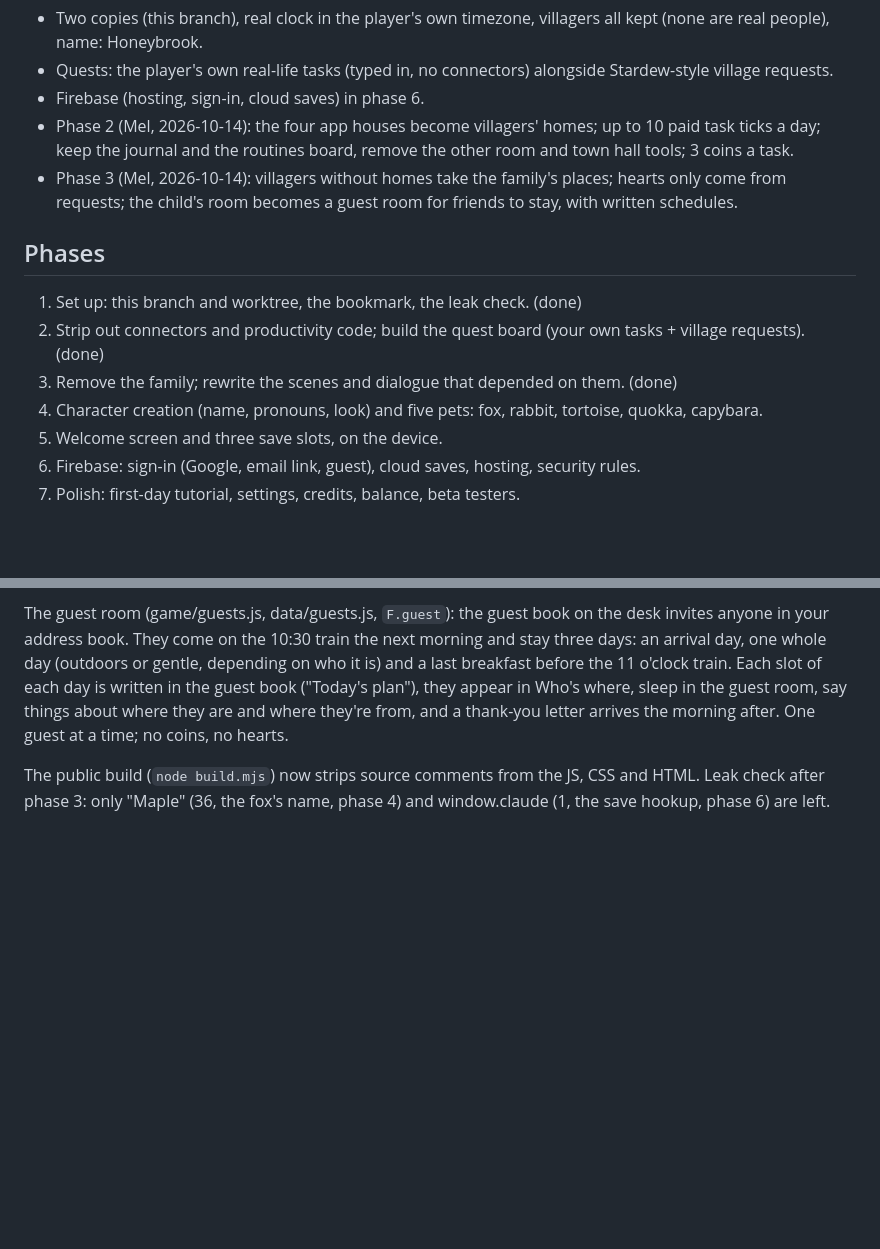
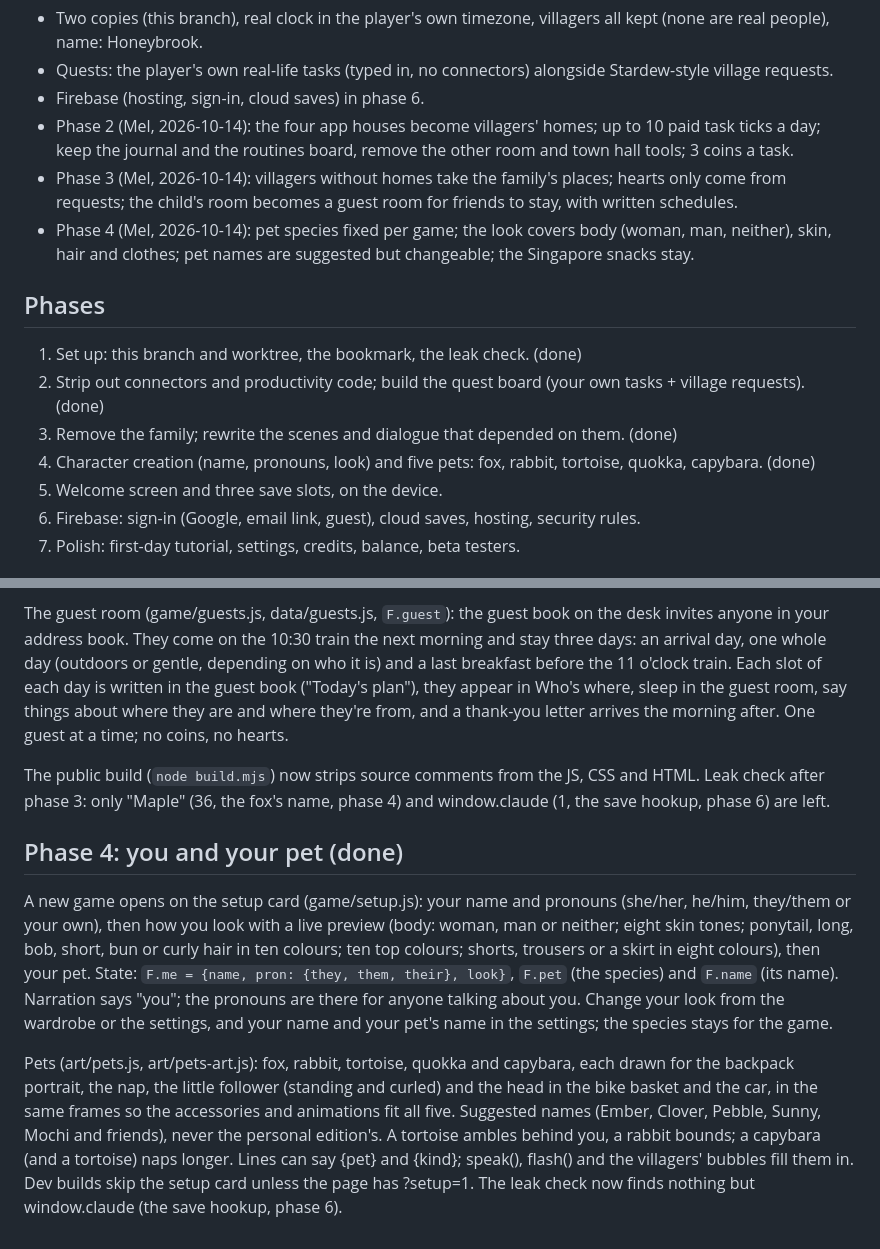
Before and after one commit to thelumenco/planner, a Markdown page: maple-village/PUBLIC.md, 2 parts joined by grey strips. Rendered like a GitHub page; blank space fills up the shorter version.

Commit message:
PUBLIC.md: phase 4 notes
Co-Authored-By: Claude Opus 5.5 <noreply@anthropic.com>
Claude-Session: https://claude.ai/code/session_018b6C9NvDot9NSTFXrobeNx

```diff
--- a/maple-village/PUBLIC.md
+++ b/maple-village/PUBLIC.md
@@ -17,12 +17,14 @@ branch and folder and is never changed from here. Today's personal game is bookm
   journal and the routines board, remove the other room and town hall tools; 3 coins a task.
 - Phase 3 (Mel, 2026-10-14): villagers without homes take the family's places; hearts only come from requests; the
   child's room becomes a guest room for friends to stay, with written schedules.
+- Phase 4 (Mel, 2026-10-14): pet species fixed per game; the look covers body (woman, man, neither), skin, hair and
+  clothes; pet names are suggested but changeable; the Singapore snacks stay.
 
 ## Phases
 1. Set up: this branch and worktree, the bookmark, the leak check. (done)
 2. Strip out connectors and productivity code; build the quest board (your own tasks + village requests). (done)
 3. Remove the family; rewrite the scenes and dialogue that depended on them. (done)
-4. Character creation (name, pronouns, look) and five pets: fox, rabbit, tortoise, quokka, capybara.
+4. Character creation (name, pronouns, look) and five pets: fox, rabbit, tortoise, quokka, capybara. (done)
 5. Welcome screen and three save slots, on the device.
 6. Firebase: sign-in (Google, email link, guest), cloud saves, hosting, security rules.
 7. Polish: first-day tutorial, settings, credits, balance, beta testers.
@@ -97,3 +99,18 @@ and where they're from, and a thank-you letter arrives the morning after. One gu
 
 The public build (`node build.mjs`) now strips source comments from the JS, CSS and HTML. Leak check after phase 3:
 only "Maple" (36, the fox's name, phase 4) and window.claude (1, the save hookup, phase 6) are left.
+
+## Phase 4: you and your pet (done)
+A new game opens on the setup card (game/setup.js): your name and pronouns (she/her, he/him, they/them or your own),
+then how you look with a live preview (body: woman, man or neither; eight skin tones; ponytail, long, bob, short, bun
+or curly hair in ten colours; ten top colours; shorts, trousers or a skirt in eight colours), then your pet. State:
+`F.me = {name, pron: {they, them, their}, look}`, `F.pet` (the species) and `F.name` (its name). Narration says "you";
+the pronouns are there for anyone talking about you. Change your look from the wardrobe or the settings, and your
+name and your pet's name in the settings; the species stays for the game.
+
+Pets (art/pets.js, art/pets-art.js): fox, rabbit, tortoise, quokka and capybara, each drawn for the backpack portrait,
+the nap, the little follower (standing and curled) and the head in the bike basket and the car, in the same frames so
+the accessories and animations fit all five. Suggested names (Ember, Clover, Pebble, Sunny, Mochi and friends), never
+the personal edition's. A tortoise ambles behind you, a rabbit bounds; a capybara (and a tortoise) naps longer. Lines
+can say {pet} and {kind}; speak(), flash() and the villagers' bubbles fill them in. Dev builds skip the setup card
+unless the page has ?setup=1. The leak check now finds nothing but window.claude (the save hookup, phase 6).
```
